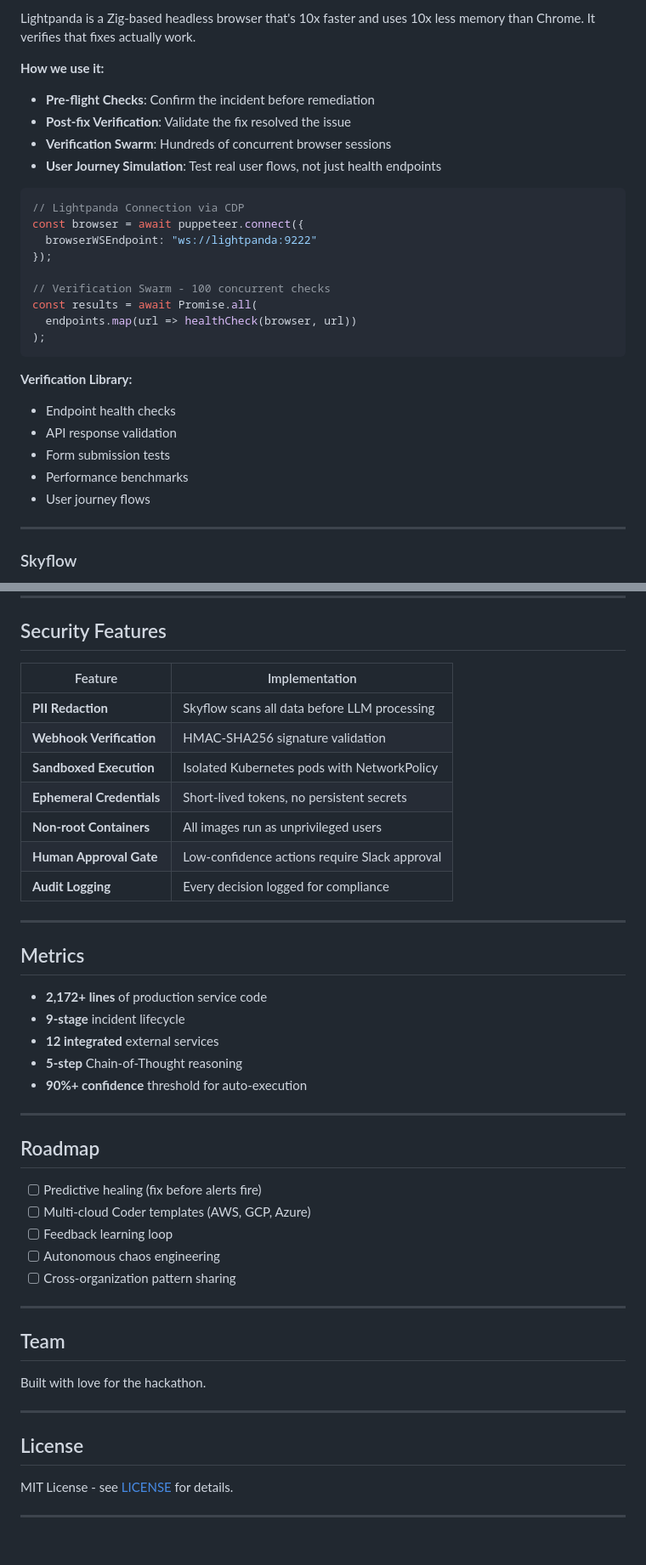
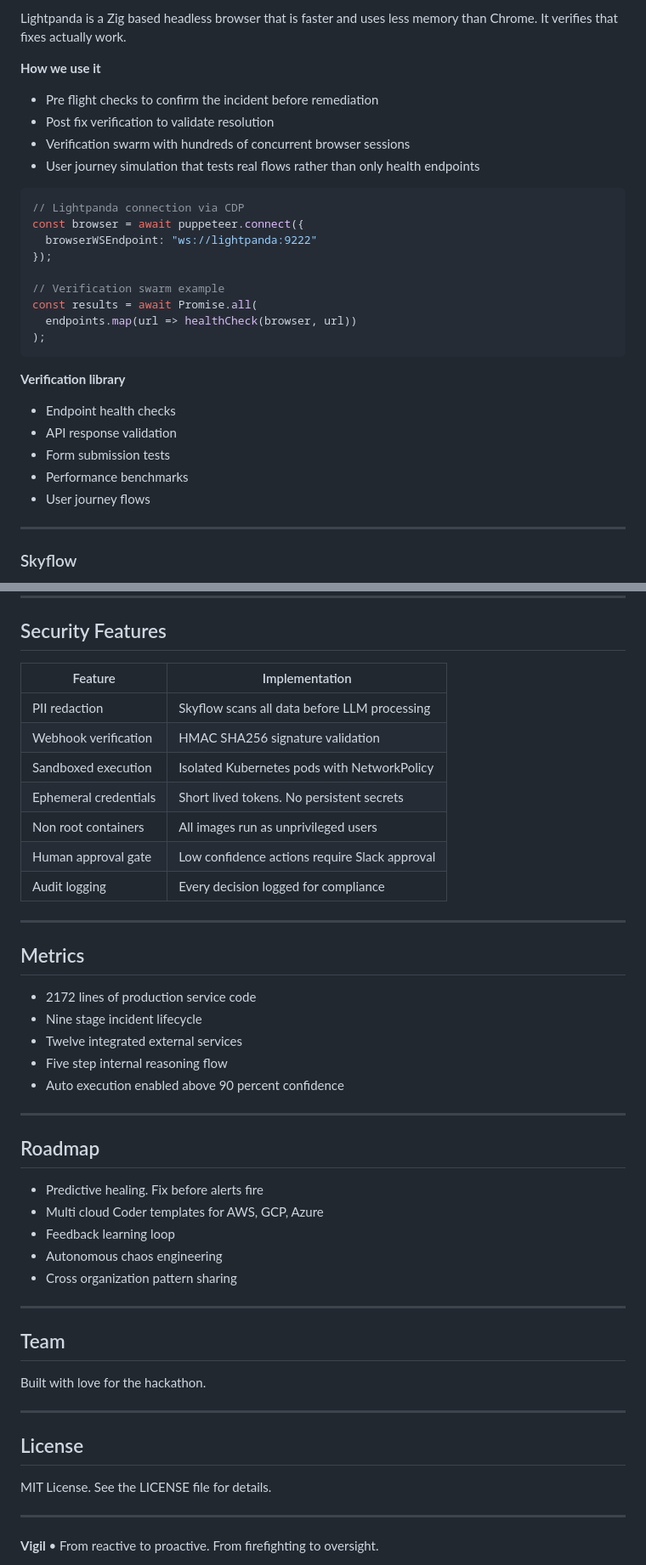
Before and after one commit to Prathamesh0421/ProductionAgents, a Markdown page: README.md, 2 parts joined by grey strips. Shown: that part at 85% size. Drawn GitHub-style; blank space fills up the shorter version.

````diff
--- a/README.md
+++ b/README.md
@@ -168,30 +166,32 @@ resource "kubernetes_pod" "remediation" {
 
-Lightpanda is a Zig-based headless browser that's 10x faster and uses 10x less memory than Chrome. It verifies that fixes actually work.
+Lightpanda is a Zig based headless browser that is faster and uses less memory than Chrome. It verifies that fixes actually work.
 
-**How we use it:**
-- **Pre-flight Checks**: Confirm the incident before remediation
-- **Post-fix Verification**: Validate the fix resolved the issue
-- **Verification Swarm**: Hundreds of concurrent browser sessions
-- **User Journey Simulation**: Test real user flows, not just health endpoints
+**How we use it**
+
+* Pre flight checks to confirm the incident before remediation
+* Post fix verification to validate resolution
+* Verification swarm with hundreds of concurrent browser sessions
+* User journey simulation that tests real flows rather than only health endpoints
 
 ```javascript
-// Lightpanda Connection via CDP
+// Lightpanda connection via CDP
 const browser = await puppeteer.connect({
   browserWSEndpoint: "ws://lightpanda:9222"
 });
 
-// Verification Swarm - 100 concurrent checks
+// Verification swarm example
 const results = await Promise.all(
   endpoints.map(url => healthCheck(browser, url))
 );
 ```
 
-**Verification Library:**
-- Endpoint health checks
-- API response validation
-- Form submission tests
-- Performance benchmarks
-- User journey flows
+**Verification library**
+
+* Endpoint health checks
+* API response validation
+* Form submission tests
+* Performance benchmarks
+* User journey flows
 
 ---
 
@@ -454,35 +431,35 @@ vigil/
 
 ## Security Features
 
-| Feature | Implementation |
-|---------|----------------|
-| **PII Redaction** | Skyflow scans all data before LLM processing |
-| **Webhook Verification** | HMAC-SHA256 signature validation |
-| **Sandboxed Execution** | Isolated Kubernetes pods with NetworkPolicy |
-| **Ephemeral Credentials** | Short-lived tokens, no persistent secrets |
-| **Non-root Containers** | All images run as unprivileged users |
-| **Human Approval Gate** | Low-confidence actions require Slack approval |
-| **Audit Logging** | Every decision logged for compliance |
+| Feature               | Implementation                                |
+| --------------------- | --------------------------------------------- |
+| PII redaction         | Skyflow scans all data before LLM processing  |
+| Webhook verification  | HMAC SHA256 signature validation              |
+| Sandboxed execution   | Isolated Kubernetes pods with NetworkPolicy   |
+| Ephemeral credentials | Short lived tokens. No persistent secrets     |
+| Non root containers   | All images run as unprivileged users          |
+| Human approval gate   | Low confidence actions require Slack approval |
+| Audit logging         | Every decision logged for compliance          |
 
 ---
 
 ## Metrics
 
-- **2,172+ lines** of production service code
-- **9-stage** incident lifecycle
-- **12 integrated** external services
-- **5-step** Chain-of-Thought reasoning
-- **90%+ confidence** threshold for auto-execution
+* 2172 lines of production service code
+* Nine stage incident lifecycle
+* Twelve integrated external services
+* Five step internal reasoning flow
+* Auto execution enabled above 90 percent confidence
 
 ---
 
 ## Roadmap
 
-- [ ] Predictive healing (fix before alerts fire)
-- [ ] Multi-cloud Coder templates (AWS, GCP, Azure)
-- [ ] Feedback learning loop
-- [ ] Autonomous chaos engineering
-- [ ] Cross-organization pattern sharing
+* Predictive healing. Fix before alerts fire
+* Multi cloud Coder templates for AWS, GCP, Azure
+* Feedback learning loop
+* Autonomous chaos engineering
+* Cross organization pattern sharing
 
 ---
 
@@ -494,9 +471,9 @@ Built with love for the hackathon.
 
 ## License
 
-MIT License - see [LICENSE](LICENSE) for details.
+MIT License. See the LICENSE file for details.
 
 ---
 
-<div align="center">
+**Vigil**  •  From reactive to proactive. From firefighting to oversight.
 
````
Also changed, not shown: other parts of README.md (+156 -185 lines).
